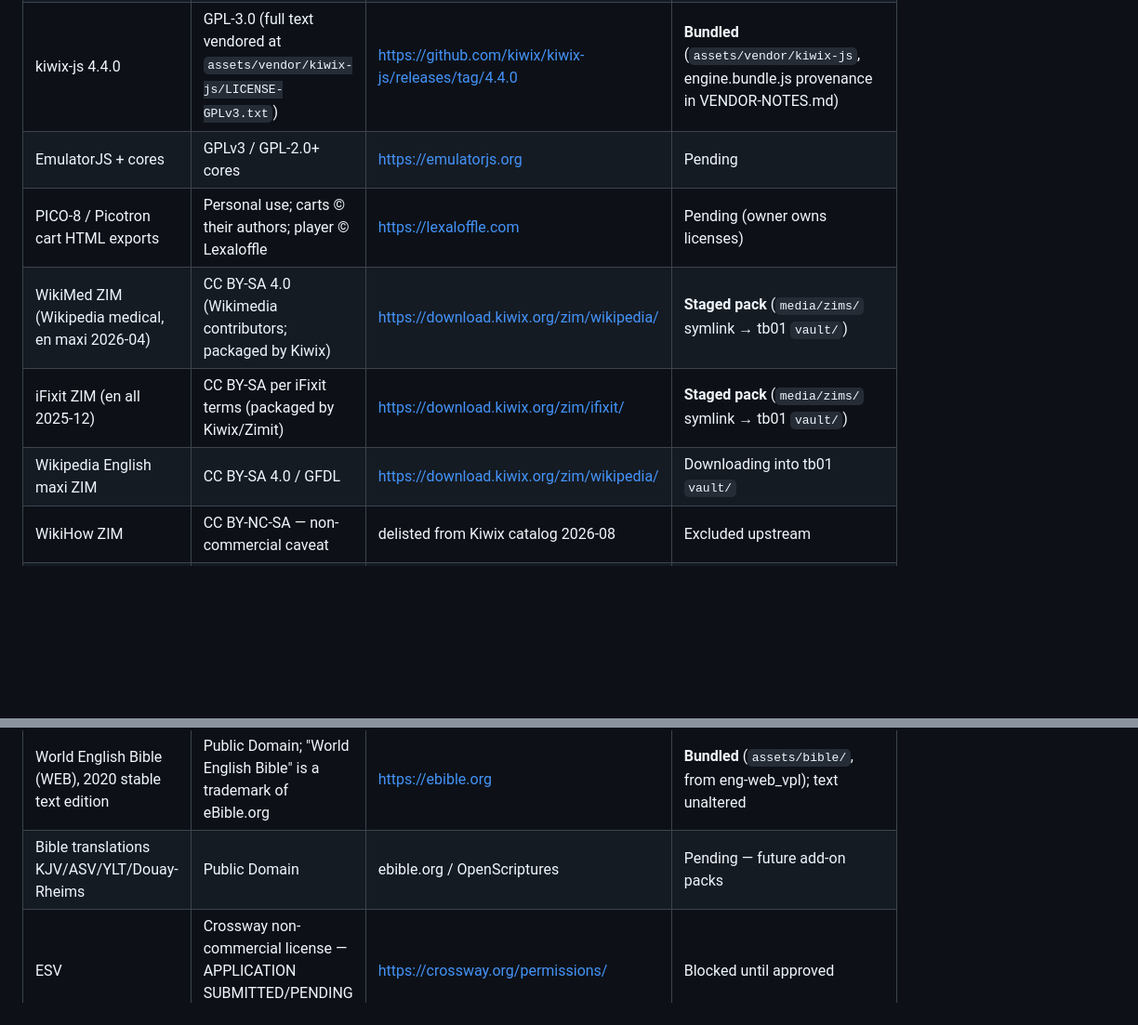
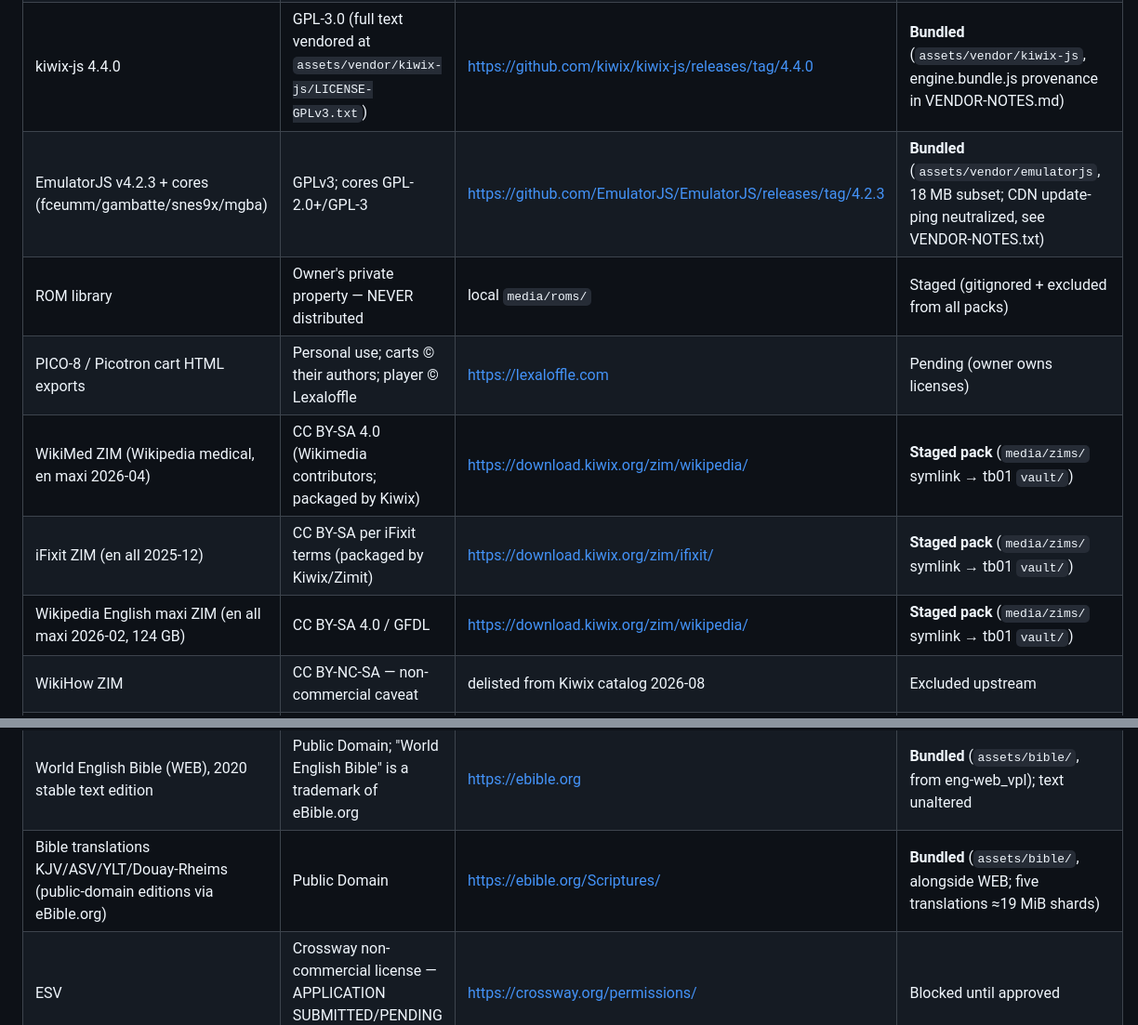
Before and after one commit to washburnello/breakglass, a Markdown page: LICENSES.md, 2 parts joined by grey strips. Shown at 93% size. Drawn GitHub-style; blank space fills up the shorter version.

```diff
--- a/LICENSES.md
+++ b/LICENSES.md
@@ -7,11 +7,12 @@ Every bundled asset's license is recorded here before shipping; attribution is a
 | Font Awesome Free 6.7.2 | Icons CC BY 4.0; code MIT; fonts SIL OFL 1.1 | https://fontawesome.com | Bundled (`assets/vendor/fontawesome`) |
 | Inter | SIL OFL 1.1 | https://rsms.me/inter/ (via Fontsource) | Bundled (`assets/vendor/inter`) |
 | kiwix-js 4.4.0 | GPL-3.0 (full text vendored at `assets/vendor/kiwix-js/LICENSE-GPLv3.txt`) | https://github.com/kiwix/kiwix-js/releases/tag/4.4.0 | **Bundled** (`assets/vendor/kiwix-js`, engine.bundle.js provenance in VENDOR-NOTES.md) |
-| EmulatorJS + cores | GPLv3 / GPL-2.0+ cores | https://emulatorjs.org | Pending |
+| EmulatorJS v4.2.3 + cores (fceumm/gambatte/snes9x/mgba) | GPLv3; cores GPL-2.0+/GPL-3 | https://github.com/EmulatorJS/EmulatorJS/releases/tag/4.2.3 | **Bundled** (`assets/vendor/emulatorjs`, 18 MB subset; CDN update-ping neutralized, see VENDOR-NOTES.txt) |
+| ROM library | Owner's private property — NEVER distributed | local `media/roms/` | Staged (gitignored + excluded from all packs) |
 | PICO-8 / Picotron cart HTML exports | Personal use; carts © their authors; player © Lexaloffle | https://lexaloffle.com | Pending (owner owns licenses) |
 | WikiMed ZIM (Wikipedia medical, en maxi 2026-04) | CC BY-SA 4.0 (Wikimedia contributors; packaged by Kiwix) | https://download.kiwix.org/zim/wikipedia/ | **Staged pack** (`media/zims/` symlink → tb01 `vault/`) |
 | iFixit ZIM (en all 2025-12) | CC BY-SA per iFixit terms (packaged by Kiwix/Zimit) | https://download.kiwix.org/zim/ifixit/ | **Staged pack** (`media/zims/` symlink → tb01 `vault/`) |
-| Wikipedia English maxi ZIM | CC BY-SA 4.0 / GFDL | https://download.kiwix.org/zim/wikipedia/ | Downloading into tb01 `vault/` |
+| Wikipedia English maxi ZIM (en all maxi 2026-02, 124 GB) | CC BY-SA 4.0 / GFDL | https://download.kiwix.org/zim/wikipedia/ | **Staged pack** (`media/zims/` symlink → tb01 `vault/`) |
 | WikiHow ZIM | CC BY-NC-SA — non-commercial caveat | delisted from Kiwix catalog 2026-08 | Excluded upstream |
 | OpenStreetMap raster/vector tiles | ODbL 1.0 attribution required | https://openstreetmap.org | Pending |
 | Natural Earth | Public Domain | https://naturalearthdata.com | Pending |
@@ -23,7 +24,7 @@ Every bundled asset's license is recorded here before shipping; attribution is a
 | PhET simulations | CC BY (most) | https://phet.colorado.edu | Pending |
 | Project Gutenberg texts | Public Domain (US) | https://gutenberg.org | **Bundled starter set** (`assets/books/`): Aesop's Fables #21 · Art of War #132 · Call of the Wild #215 · Meditations #2680 · Woodcraft and Camping #34607 · Culpeper's Complete Herbal #49513 · Boy Scouts Handbook #29558 |
 | World English Bible (WEB), 2020 stable text edition | Public Domain; "World English Bible" is a trademark of eBible.org | https://ebible.org | **Bundled** (`assets/bible/`, from eng-web_vpl); text unaltered |
-| Bible translations KJV/ASV/YLT/Douay-Rheims | Public Domain | ebible.org / OpenScriptures | Pending — future add-on packs |
+| Bible translations KJV/ASV/YLT/Douay-Rheims (public-domain editions via eBible.org) | Public Domain | https://ebible.org/Scriptures/ | **Bundled** (`assets/bible/`, alongside WEB; five translations ≈19 MiB shards) |
 | ESV | Crossway non-commercial license — APPLICATION SUBMITTED/PENDING approval | https://crossway.org/permissions/ | Blocked until approved |
 | US Army FMs / FEMA / CDC / NOAA / ready.gov works | Public Domain (US gov) | various | Pending |
 | Easy Peasy homeschool curriculum | NOT BUNDLED — All Rights Reserved; link-only if ever | allinonehomeschool.com | Excluded by choice |
```
Also changed, not shown: plan.md (+5 -2 lines).
